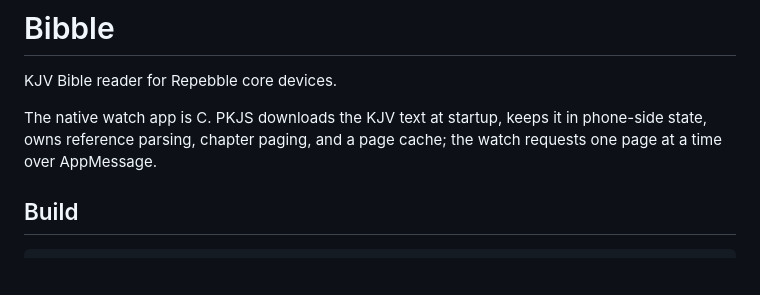
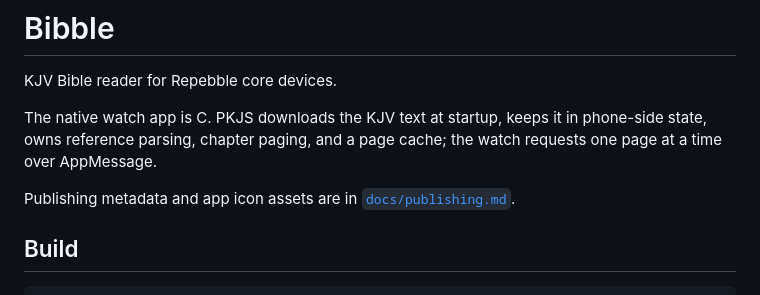
Before and after one commit to nick1udwig/bibble, a Markdown page: README.md, the part around the change. GitHub-like rendering; blank space fills up the shorter version.

Commit message:
Add app icon and publishing metadata

```diff
--- a/README.md
+++ b/README.md
@@ -3,6 +3,8 @@
 KJV Bible reader for Repebble core devices.
 
 The native watch app is C. PKJS downloads the KJV text at startup, keeps it in phone-side state, owns reference parsing, chapter paging, and a page cache; the watch requests one page at a time over AppMessage.
+
+Publishing metadata and app icon assets are in [`docs/publishing.md`](docs/publishing.md).
 
 ## Build
 
```
Also changed, not shown: docs/app-store-listing.md (added, +30 -0 lines), docs/publishing.md (added, +31 -0 lines), assets/bibble-icon-144.png (added), assets/bibble-icon-80.png (added), assets/bibble-icon.png (added), resources/bibble-menu-icon.png (added), 2 other files.
